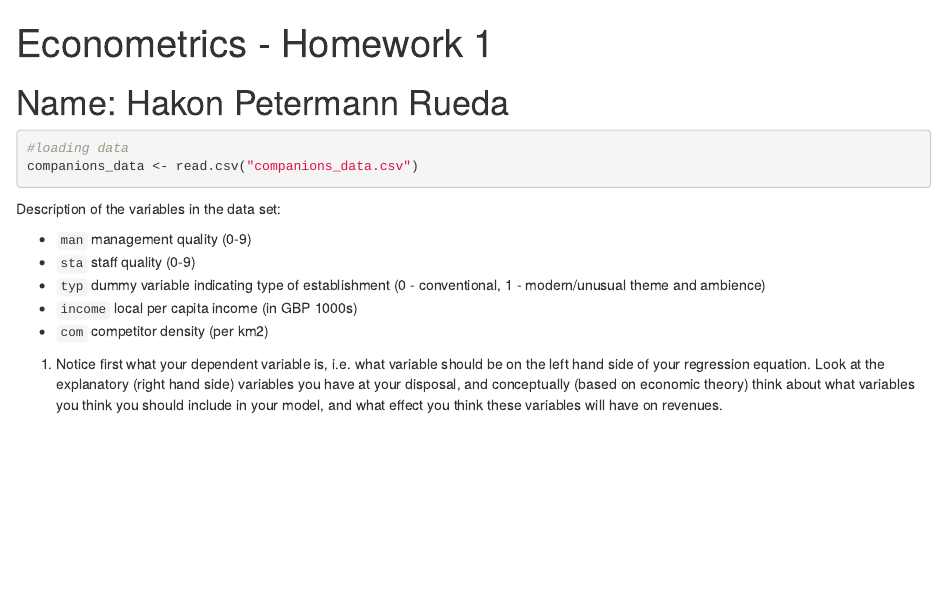
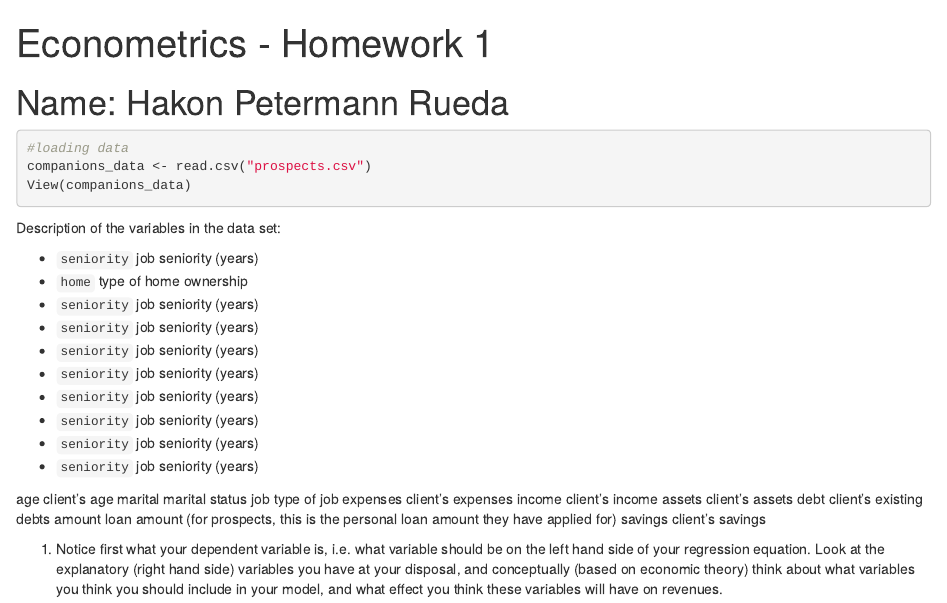
Before and after one commit to hakonwp/metrics_hw2, an R Markdown document (main.Rmd): the page in a window 1100 px wide, from its top. Rendered offline with R 4.5, knitr and Pandoc, with nearby package versions; the code chunks are not run, so their results and figures are left out.

````diff
--- a/main.Rmd
+++ b/main.Rmd
@@ -19,17 +19,35 @@
 
 ```{r}
 #loading data
-companions_data <- read.csv("companions_data.csv")
+companions_data <- read.csv("prospects.csv")
+View(companions_data)
 ```
 
 
 Description of the variables in the data set:
 
-- `man` management quality (0-9)
-- `sta` staff quality (0-9)
-- `typ` dummy variable indicating type of establishment (0 - conventional, 1 - modern/unusual theme and ambience)
-- `income` local per capita income (in GBP 1000s)
-- `com` competitor density (per km2)
+- `seniority` job seniority (years)
+- `home` type of home ownership
+- `seniority` job seniority (years)
+- `seniority` job seniority (years)
+- `seniority` job seniority (years)
+- `seniority` job seniority (years)
+- `seniority` job seniority (years)
+- `seniority` job seniority (years)
+- `seniority` job seniority (years)
+- `seniority` job seniority (years)
+
+age client's age
+marital marital status
+job type of job
+expenses client's expenses
+income client's income
+assets client's assets
+debt client's existing debts
+amount loan amount (for prospects, this is the
+personal loan amount they have applied
+for)
+savings client's savings
 
 1. Notice first what your dependent variable is, i.e. what variable should be on the left
 hand side of your regression equation. Look at the explanatory (right
````
Also changed, not shown: main.nb.html (added).
